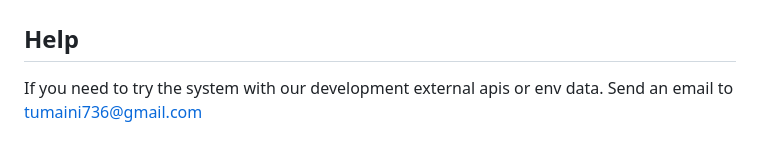
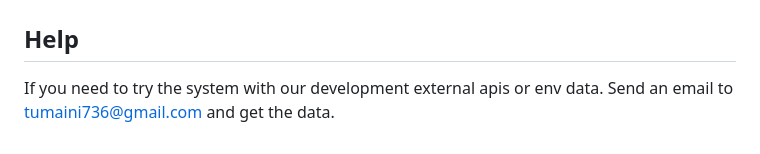
Before and after one commit to Samboja651/AI_WILDLIFE_RANGER, a Markdown page: README.md, the part around the change. GitHub-like rendering.

```diff
--- a/README.md
+++ b/README.md
@@ -161,4 +161,4 @@ Ensure you have installed all dependencies in `requirements.txt` file. Do this i
 
 ## Help
 
-If you need to try the system with our development external apis or env data. Send an email to <tumaini736@gmail.com>
+If you need to try the system with our development external apis or env data. Send an email to <tumaini736@gmail.com> and get the data.
```
Also changed, not shown: static/images/74q26r70s2_Elephant_herd_crop_raid.jpg (renamed from static/img/74q26r70s2_Elephant_herd_crop_raid.jpg), static/images/LION-DEAD-MOHAWK.jpg (renamed from static/img/LION-DEAD-MOHAWK.jpg), static/images/damaged_house.jpeg (renamed from static/img/dead_house.jpeg), static/images/images.jpeg (renamed from static/img/images.jpeg), static/images/map_with_PL&CL.JPG (renamed from static/img/map_with_PL&CL.JPG), 12 other files.
